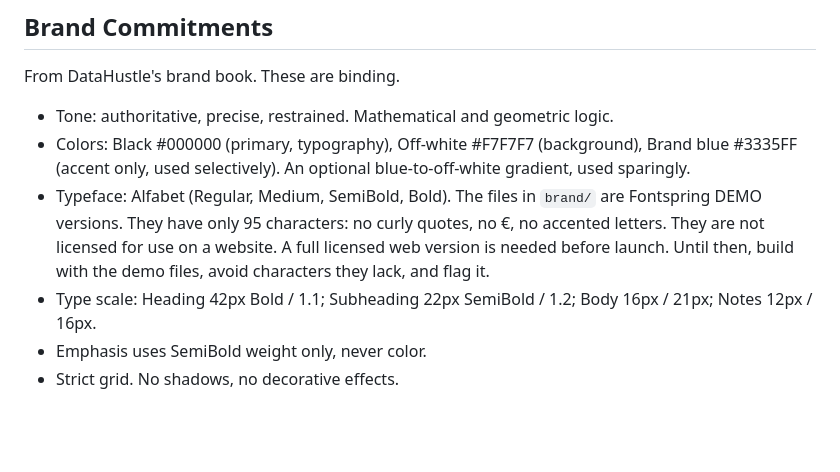
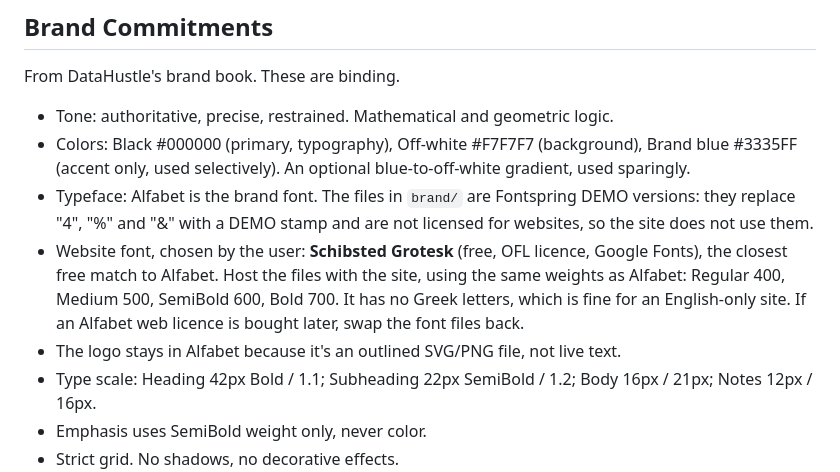
Before and after one commit to tomasbytes/datahustle-site, a Markdown page: PRODUCT.md, the part around the change. GitHub-like rendering; blank space fills up the shorter version.

Commit message:
Use Schibsted Grotesk as the website font
Co-Authored-By: Claude Opus 5.5 <noreply@anthropic.com>
Claude-Session: https://claude.ai/code/session_0192NofjR7QhCsXGJXSMjcYt

```diff
--- a/PRODUCT.md
+++ b/PRODUCT.md
@@ -45,7 +45,9 @@ An "Intelligence & Innovation partner" that turns data into measurable business
 From DataHustle's brand book. These are binding.
 - Tone: authoritative, precise, restrained. Mathematical and geometric logic.
 - Colors: Black #000000 (primary, typography), Off-white #F7F7F7 (background), Brand blue #3335FF (accent only, used selectively). An optional blue-to-off-white gradient, used sparingly.
-- Typeface: Alfabet (Regular, Medium, SemiBold, Bold). The files in `brand/` are Fontspring DEMO versions. They have only 95 characters: no curly quotes, no €, no accented letters. They are not licensed for use on a website. A full licensed web version is needed before launch. Until then, build with the demo files, avoid characters they lack, and flag it.
+- Typeface: Alfabet is the brand font. The files in `brand/` are Fontspring DEMO versions: they replace "4", "%" and "&" with a DEMO stamp and are not licensed for websites, so the site does not use them.
+- Website font, chosen by the user: **Schibsted Grotesk** (free, OFL licence, Google Fonts), the closest free match to Alfabet. Host the files with the site, using the same weights as Alfabet: Regular 400, Medium 500, SemiBold 600, Bold 700. It has no Greek letters, which is fine for an English-only site. If an Alfabet web licence is bought later, swap the font files back.
+- The logo stays in Alfabet because it's an outlined SVG/PNG file, not live text.
 - Type scale: Heading 42px Bold / 1.1; Subheading 22px SemiBold / 1.2; Body 16px / 21px; Notes 12px / 16px.
 - Emphasis uses SemiBold weight only, never color.
 - Strict grid. No shadows, no decorative effects.
```
